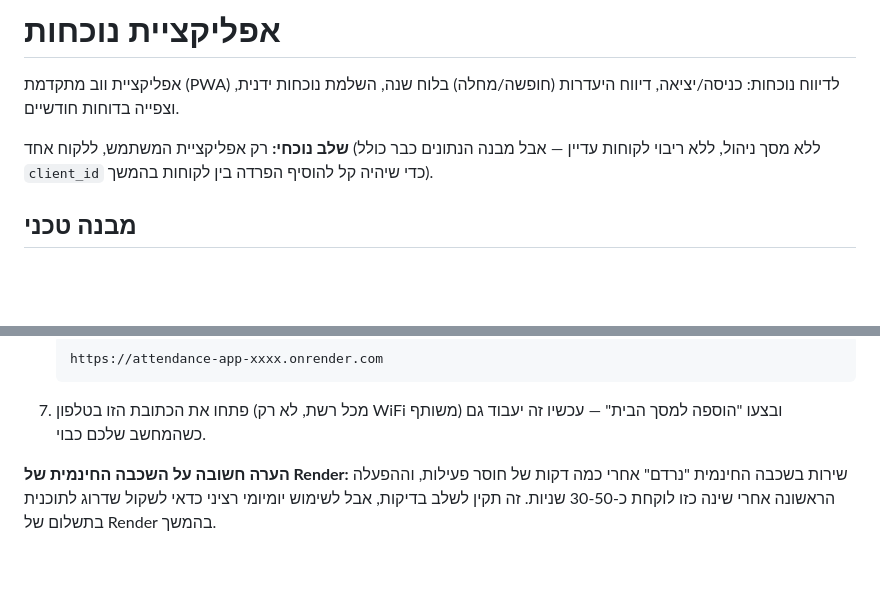
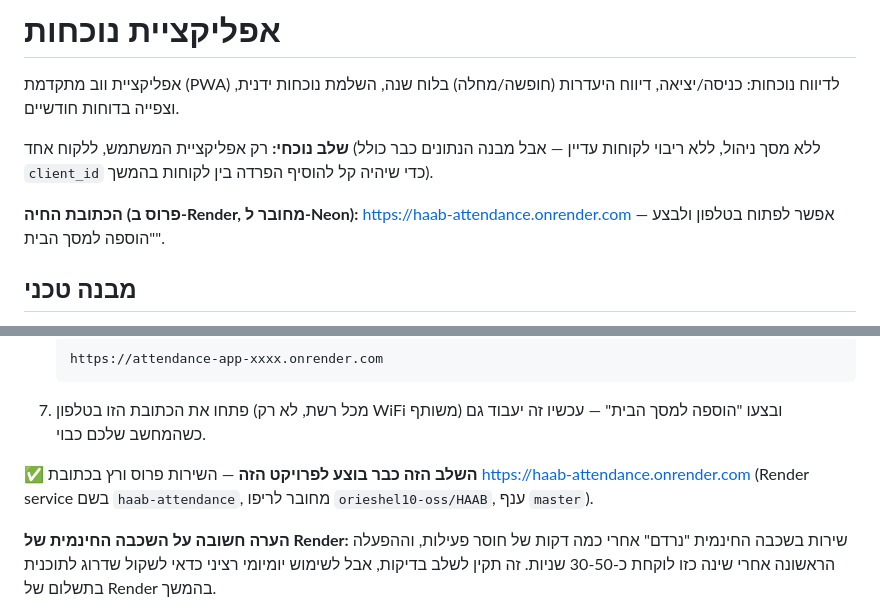
Before and after one commit to orieshel10-oss/HAAB, a Markdown page: README.md, 2 parts joined by grey strips. Drawn GitHub-style; blank space fills up the shorter version.

Commit message:
Document the live Render + Neon deployment URL in the README
Co-Authored-By: Claude Sonnet 5 <noreply@anthropic.com>

````diff
--- a/README.md
+++ b/README.md
@@ -3,6 +3,8 @@
 אפליקציית ווב מתקדמת (PWA) לדיווח נוכחות: כניסה/יציאה, דיווח היעדרות (חופשה/מחלה) בלוח שנה, השלמת נוכחות ידנית, וצפייה בדוחות חודשיים.
 
 **שלב נוכחי:** רק אפליקציית המשתמש, ללקוח אחד (ללא מסך ניהול, ללא ריבוי לקוחות עדיין — אבל מבנה הנתונים כבר כולל `client_id` כדי שיהיה קל להוסיף הפרדה בין לקוחות בהמשך).
+
+**הכתובת החיה (פרוס ב-Render, מחובר ל-Neon):** https://haab-attendance.onrender.com — אפשר לפתוח בטלפון ולבצע "הוספה למסך הבית".
 
 ## מבנה טכני
 
@@ -88,6 +90,8 @@ npx ngrok http 3000
    ```
 7. פתחו את הכתובת הזו בטלפון (מכל רשת, לא רק WiFi משותף) ובצעו "הוספה למסך הבית" — עכשיו זה יעבוד גם כשהמחשב שלכם כבוי.
 
+✅ **השלב הזה כבר בוצע לפרויקט הזה** — השירות פרוס ורץ בכתובת https://haab-attendance.onrender.com (Render service בשם `haab-attendance`, מחובר לריפו `orieshel10-oss/HAAB`, ענף `master`).
+
 **הערה חשובה על השכבה החינמית של Render:** שירות בשכבה החינמית "נרדם" אחרי כמה דקות של חוסר פעילות, וההפעלה הראשונה אחרי שינה כזו לוקחת כ-30-50 שניות. זה תקין לשלב בדיקות, אבל לשימוש יומיומי רציני כדאי לשקול שדרוג לתוכנית בתשלום של Render בהמשך.
 
 **הערה על אבטחה:** בשלב הזה אין עדיין התחברות/הרשאות באפליקציה — כל מי שיש לו את הכתובת יכול לצפות ולערוך את נתוני הנוכחות. זה מקובל לשלב הבדיקות הפנימי, אבל לפני שימוש אמיתי מול עובדים נצטרך להוסיף מנגנון התחברות (זה נכנס לתכנון של אתר הניהול בהמשך).
````
